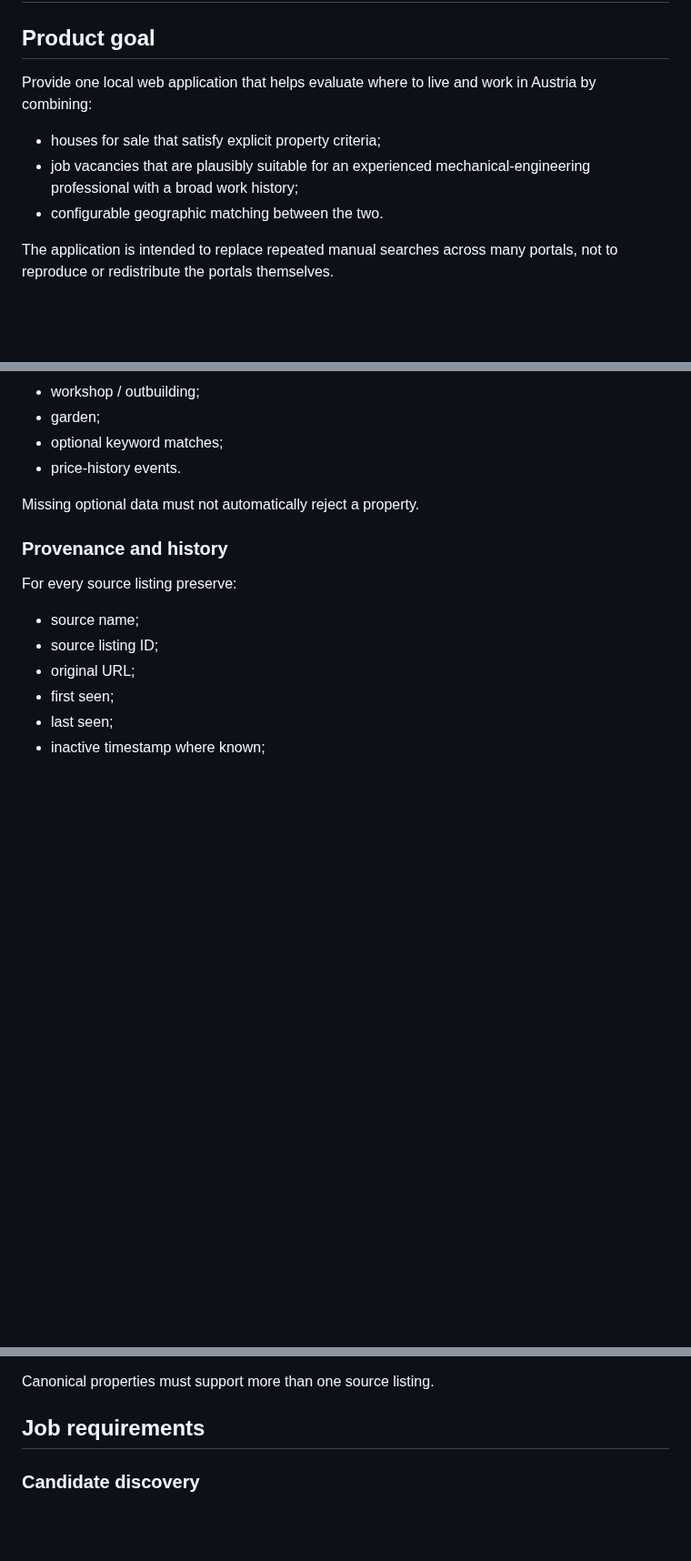
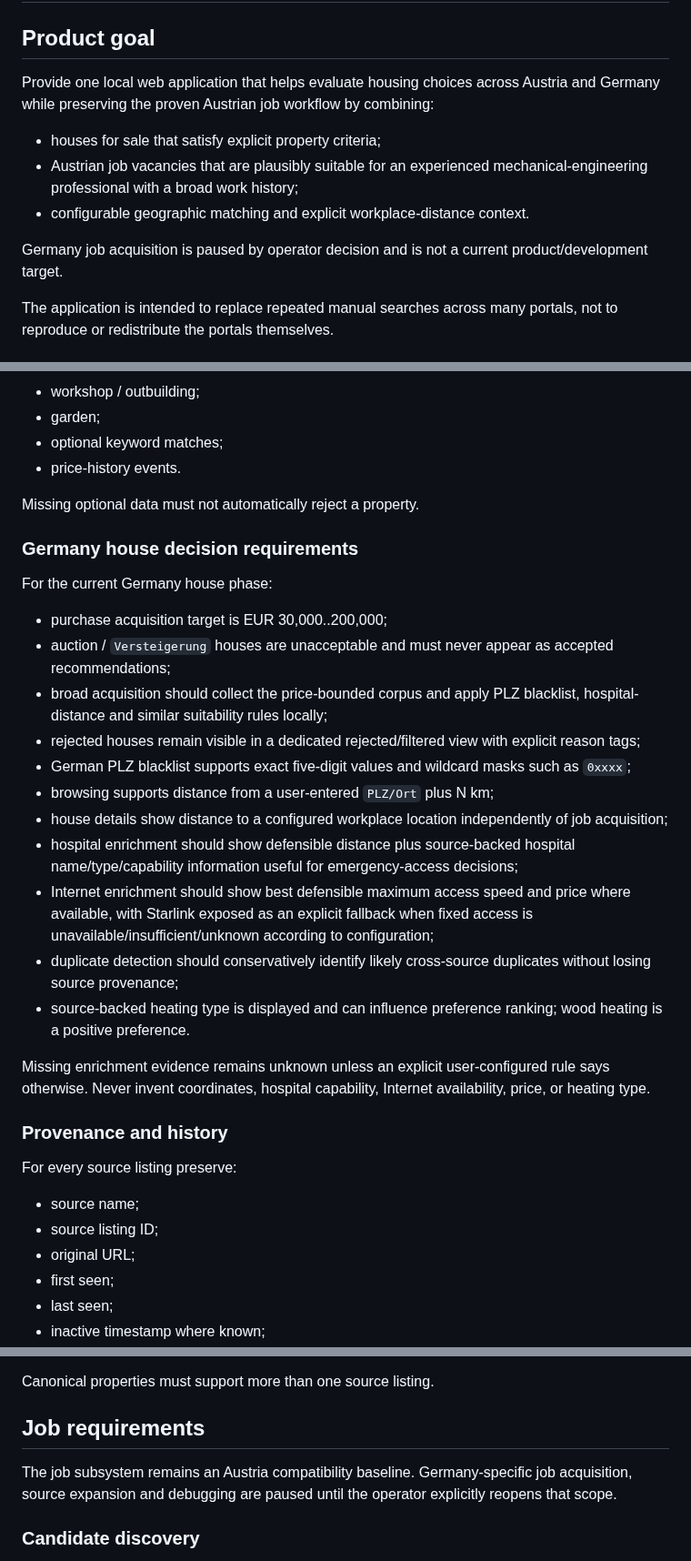
Before and after one commit to kotaru34/WohnWerk, a Markdown page: docs/requirements.md, 3 parts joined by grey strips. Shown at 91% size. Drawn GitHub-style; blank space fills up the shorter version.

Commit message:
Add Germany house decision requirements

```diff
--- a/docs/requirements.md
+++ b/docs/requirements.md
@@ -2,11 +2,13 @@
 
 ## Product goal
 
-Provide one local web application that helps evaluate where to live and work in Austria by combining:
+Provide one local web application that helps evaluate housing choices across Austria and Germany while preserving the proven Austrian job workflow by combining:
 
 - houses for sale that satisfy explicit property criteria;
-- job vacancies that are plausibly suitable for an experienced mechanical-engineering professional with a broad work history;
-- configurable geographic matching between the two.
+- Austrian job vacancies that are plausibly suitable for an experienced mechanical-engineering professional with a broad work history;
+- configurable geographic matching and explicit workplace-distance context.
+
+Germany job acquisition is paused by operator decision and is not a current product/development target.
 
 The application is intended to replace repeated manual searches across many portals, not to reproduce or redistribute the portals themselves.
 
@@ -44,6 +46,24 @@ Where available:
 
 Missing optional data must not automatically reject a property.
 
+### Germany house decision requirements
+
+For the current Germany house phase:
+
+- purchase acquisition target is EUR 30,000..200,000;
+- auction / `Versteigerung` houses are unacceptable and must never appear as accepted recommendations;
+- broad acquisition should collect the price-bounded corpus and apply PLZ blacklist, hospital-distance and similar suitability rules locally;
+- rejected houses remain visible in a dedicated rejected/filtered view with explicit reason tags;
+- German PLZ blacklist supports exact five-digit values and wildcard masks such as `0xxxx`;
+- browsing supports distance from a user-entered `PLZ/Ort` plus N km;
+- house details show distance to a configured workplace location independently of job acquisition;
+- hospital enrichment should show defensible distance plus source-backed hospital name/type/capability information useful for emergency-access decisions;
+- Internet enrichment should show best defensible maximum access speed and price where available, with Starlink exposed as an explicit fallback when fixed access is unavailable/insufficient/unknown according to configuration;
+- duplicate detection should conservatively identify likely cross-source duplicates without losing source provenance;
+- source-backed heating type is displayed and can influence preference ranking; wood heating is a positive preference.
+
+Missing enrichment evidence remains unknown unless an explicit user-configured rule says otherwise. Never invent coordinates, hospital capability, Internet availability, price, or heating type.
+
 ### Provenance and history
 
 For every source listing preserve:
@@ -59,6 +79,8 @@ For every source listing preserve:
 Canonical properties must support more than one source listing.
 
 ## Job requirements
+
+The job subsystem remains an Austria compatibility baseline. Germany-specific job acquisition, source expansion and debugging are paused until the operator explicitly reopens that scope.
 
 ### Candidate discovery
 
```
